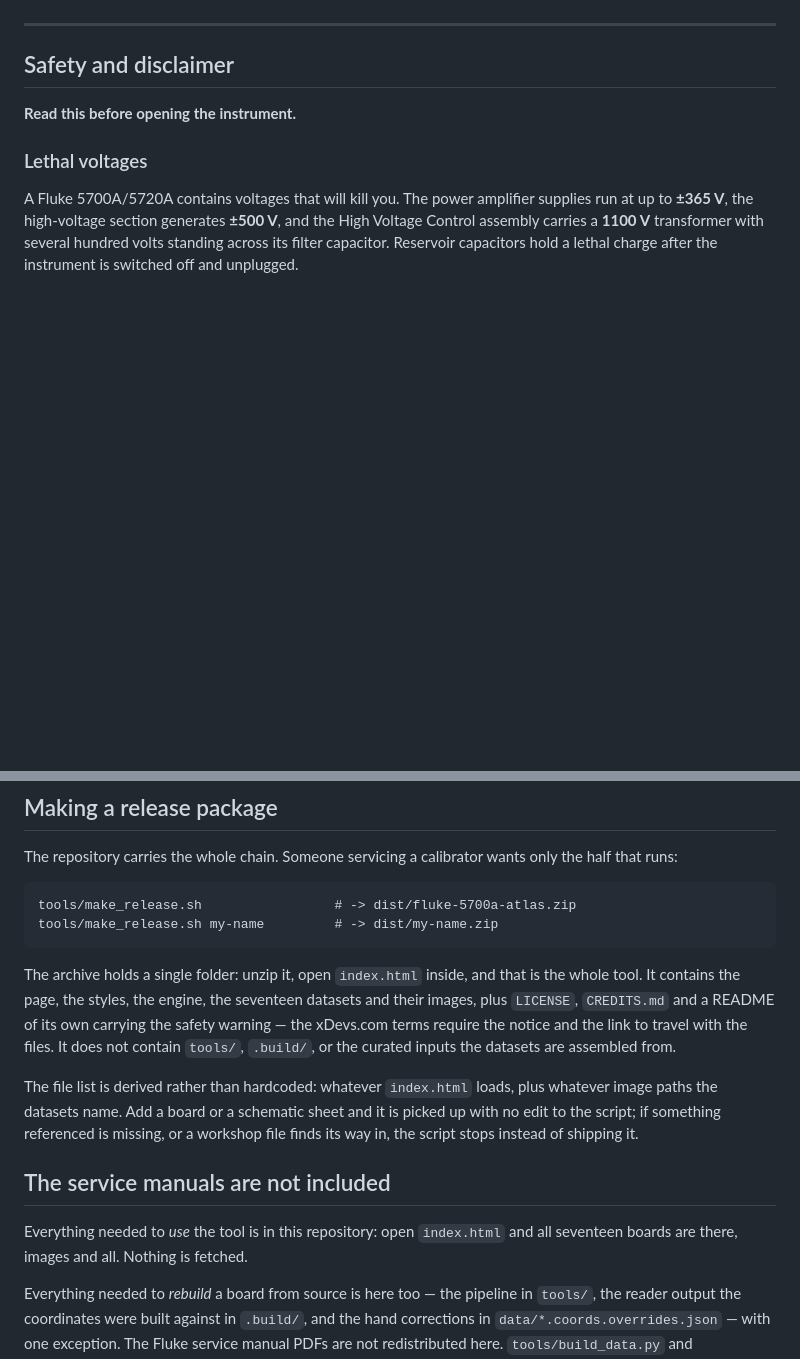
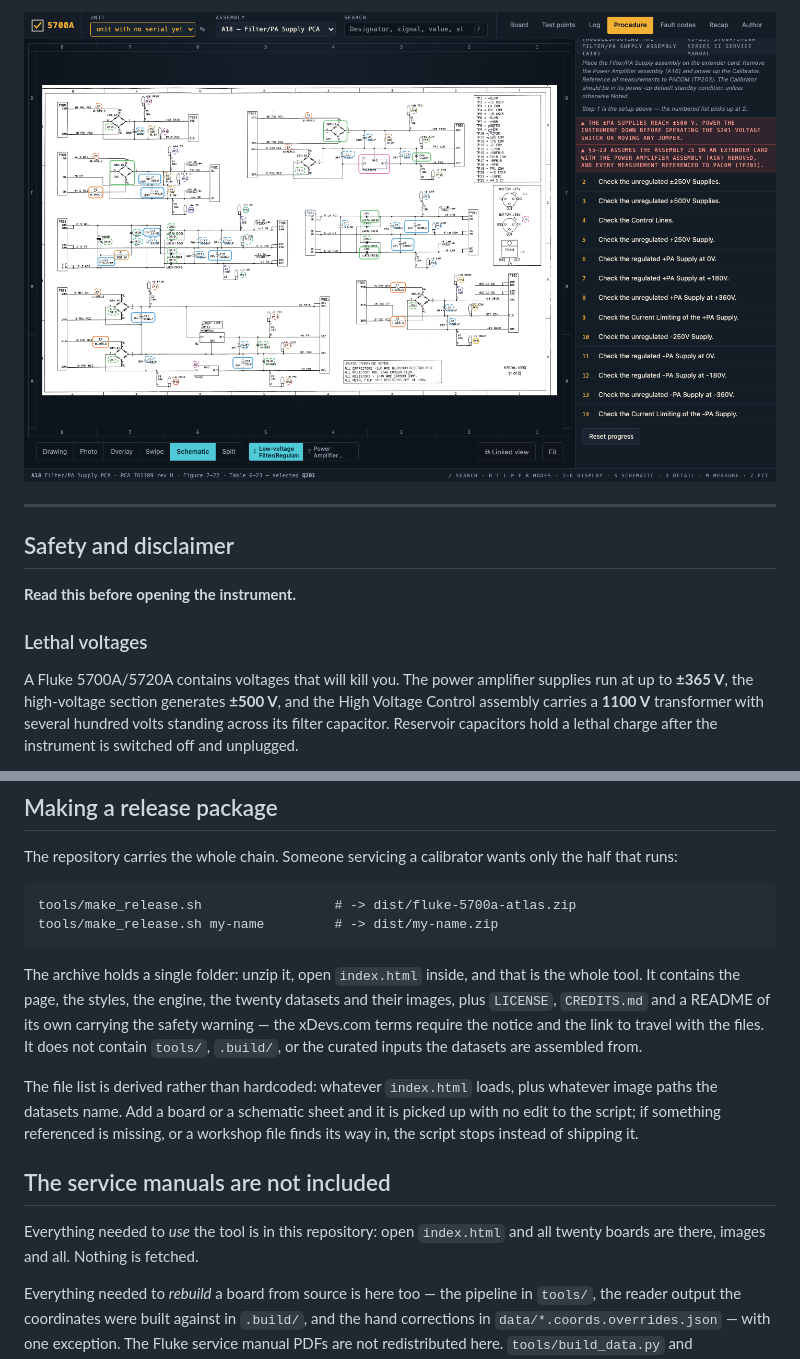
Before and after one commit to dlebed/fluke-5700a-atlas, a Markdown page: README.md, 2 parts joined by grey strips. Drawn GitHub-style; pictures changed too: assets/screenshots/procedure.png (added); blank space fills up the shorter version.

```diff
--- a/README.md
+++ b/README.md
@@ -21,3 +46,4 @@ is a data job.
+![Procedure mode showing the section 5-23 steps for A18](assets/screenshots/procedure.png)
 
 ---
 
@@ -393,7 +419,7 @@ tools/make_release.sh my-name         # -> dist/my-name.zip
 
 The archive holds a single folder: unzip it, open `index.html` inside, and
 that is the whole tool. It contains the page, the styles, the engine, the
-seventeen datasets and their images, plus `LICENSE`, `CREDITS.md` and a README
+twenty datasets and their images, plus `LICENSE`, `CREDITS.md` and a README
 of its own carrying the safety warning — the xDevs.com terms require the notice
 and the link to travel with the files. It does not contain `tools/`, `.build/`,
 or the curated inputs the datasets are assembled from.
@@ -407,7 +433,7 @@ shipping it.
 ## The service manuals are not included
 
 Everything needed to *use* the tool is in this repository: open `index.html` and
-all seventeen boards are there, images and all. Nothing is fetched.
+all twenty boards are there, images and all. Nothing is fetched.
 
 Everything needed to *rebuild* a board from source is here too — the pipeline in
 `tools/`, the reader output the coordinates were built against in `.build/`, and
```
Also changed, not shown: other parts of README.md (+33 -6 lines), assets/screenshots/schematic.png (added), assets/screenshots/testpoints.png (added), 1 other file.
